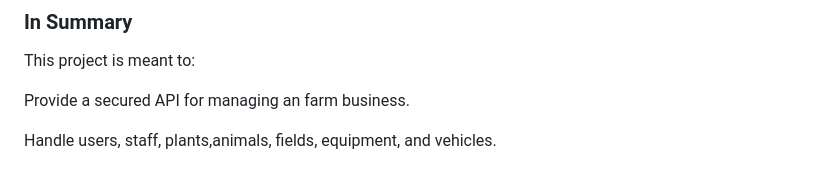
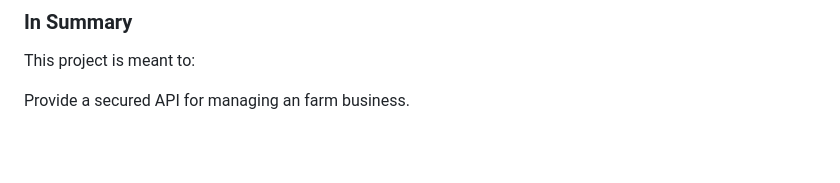
Before and after one commit to sahanft/GREENSHADOW-FRONTEND, a Markdown page: README.md, the part around the change. Drawn GitHub-style; blank space fills up the shorter version.

```diff
--- a/README.md
+++ b/README.md
@@ -121,5 +121,3 @@ AppWideExceptionHandler (typo in file: AddWideExceptionHandler.java) for global
 This project is meant to:
 
 Provide a secured API for managing an farm business.
-
-Handle users, staff, plants,animals, fields, equipment, and vehicles.
```
